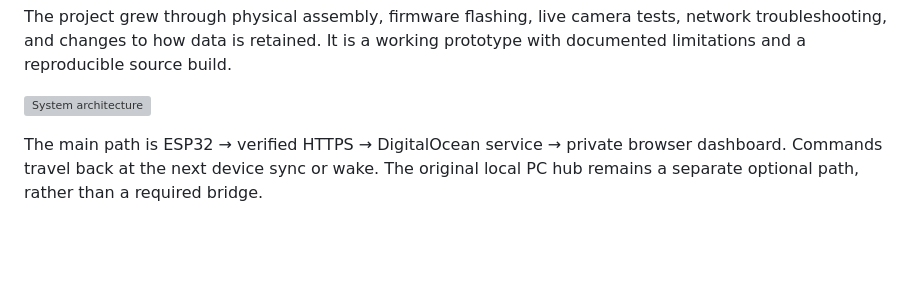
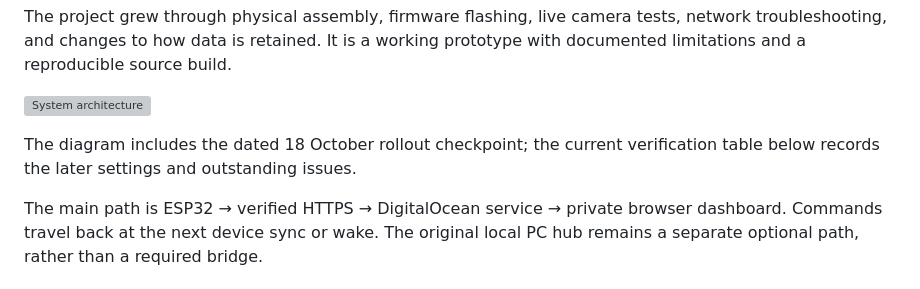
Before and after one commit to mrsneaky29/Rice-Plant-Monitoring, a Markdown page: README.md, the part around the change. Rendered like a GitHub page; blank space fills up the shorter version; grey boxes are pictures that could not be loaded.

```diff
--- a/README.md
+++ b/README.md
@@ -13,6 +13,8 @@ Rice growth is gradual; useful observations need to survive gaps in computer ava
 The project grew through physical assembly, firmware flashing, live camera tests, network troubleshooting, and changes to how data is retained. It is a working prototype with documented limitations and a reproducible source build.
 
 ![System architecture](docs/architecture.svg)
+
+The diagram includes the dated 18 October rollout checkpoint; the current verification table below records the later settings and outstanding issues.
 
 The main path is ESP32 → verified HTTPS → DigitalOcean service → private browser dashboard. Commands travel back at the next device sync or wake. The original local PC hub remains a separate optional path, rather than a required bridge.
 
```
Also changed, not shown: cloud/README.md (+3 -3 lines), 1 other file.
